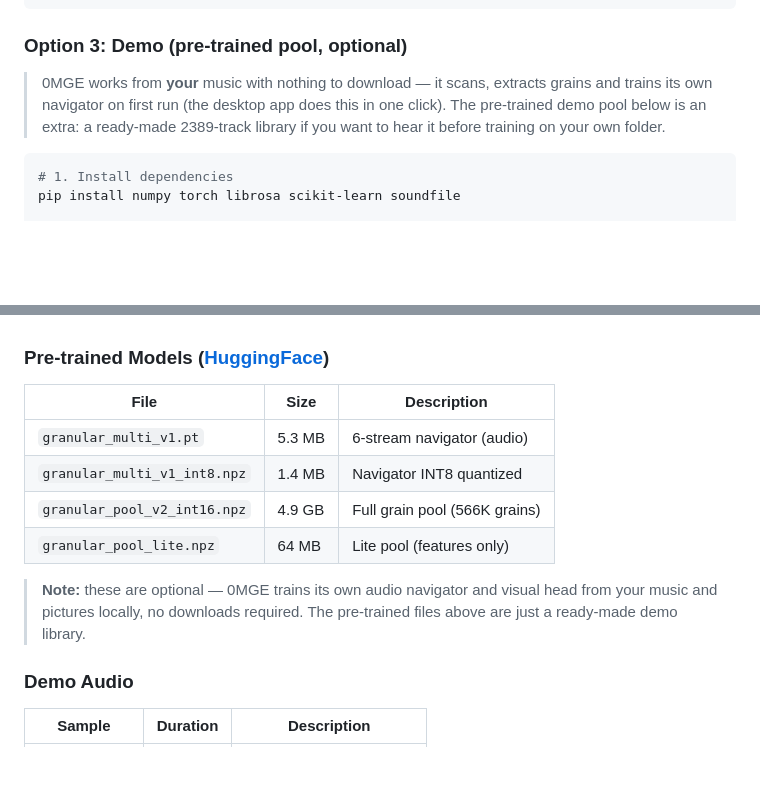
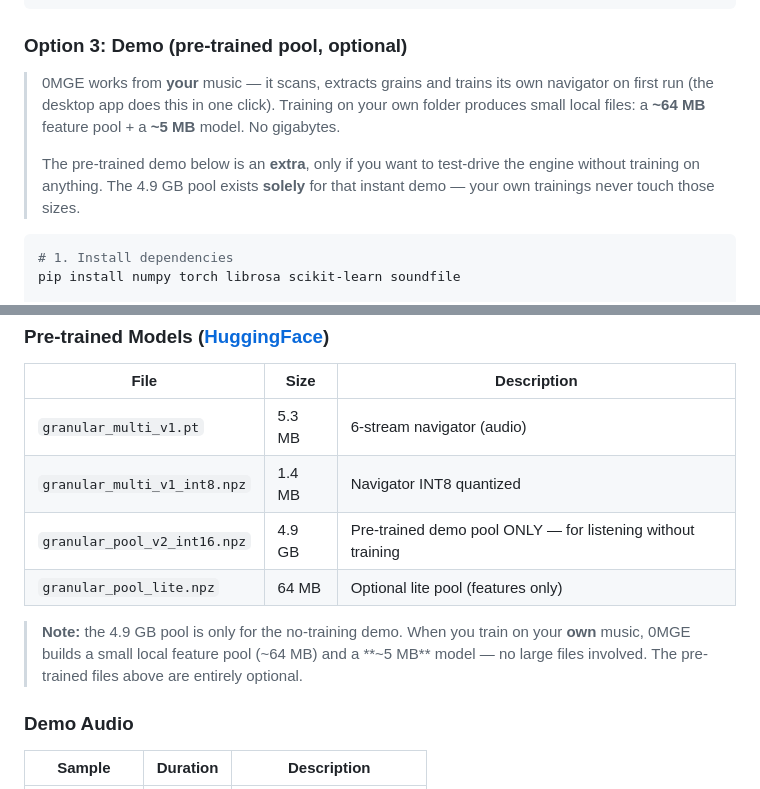
Before and after one commit to 0penAGI/0MGE, a Markdown page: README.md, 2 parts joined by grey strips. Rendered like a GitHub page; blank space fills up the shorter version.

Commit message:
readme: 4.9GB pool is demo-only; own training = ~64MB+5MB

````diff
--- a/README.md
+++ b/README.md
@@ -60,10 +60,14 @@ python3 granular_field.py --bars 60 --multi-stream
 
 ### Option 3: Demo (pre-trained pool, optional)
 
-> 0MGE works from **your** music with nothing to download — it scans, extracts
-> grains and trains its own navigator on first run (the desktop app does this in
-> one click). The pre-trained demo pool below is an extra: a ready-made 2389-track
-> library if you want to hear it before training on your own folder.
+> 0MGE works from **your** music — it scans, extracts grains and trains its own
+> navigator on first run (the desktop app does this in one click). Training on your
+> own folder produces small local files: a **~64 MB** feature pool + a **~5 MB**
+> model. No gigabytes.
+>
+> The pre-trained demo below is an **extra**, only if you want to test-drive the
+> engine without training on anything. The 4.9 GB pool exists **solely** for that
+> instant demo — your own trainings never touch those sizes.
 
 ```bash
 # 1. Install dependencies
@@ -284,12 +288,12 @@ Restart your DAW after copying. Uninstall: delete the files above.
 |------|------|-------------|
 | `granular_multi_v1.pt` | 5.3 MB | 6-stream navigator (audio) |
 | `granular_multi_v1_int8.npz` | 1.4 MB | Navigator INT8 quantized |
-| `granular_pool_v2_int16.npz` | 4.9 GB | Full grain pool (566K grains) |
-| `granular_pool_lite.npz` | 64 MB | Lite pool (features only) |
+| `granular_pool_v2_int16.npz` | 4.9 GB | Pre-trained demo pool ONLY — for listening without training |
+| `granular_pool_lite.npz` | 64 MB | Optional lite pool (features only) |
 
-> **Note:** these are optional — 0MGE trains its own audio navigator and visual head
-> from your music and pictures locally, no downloads required. The pre-trained files
-> above are just a ready-made demo library.
+> **Note:** the 4.9 GB pool is only for the no-training demo. When you train on your
+> **own** music, 0MGE builds a small local feature pool (~64 MB) and a **~5 MB**
+> model — no large files involved. The pre-trained files above are entirely optional.
 
 ### Demo Audio
 
````
Also changed, not shown: HF_README.md (+5 -1 lines).
